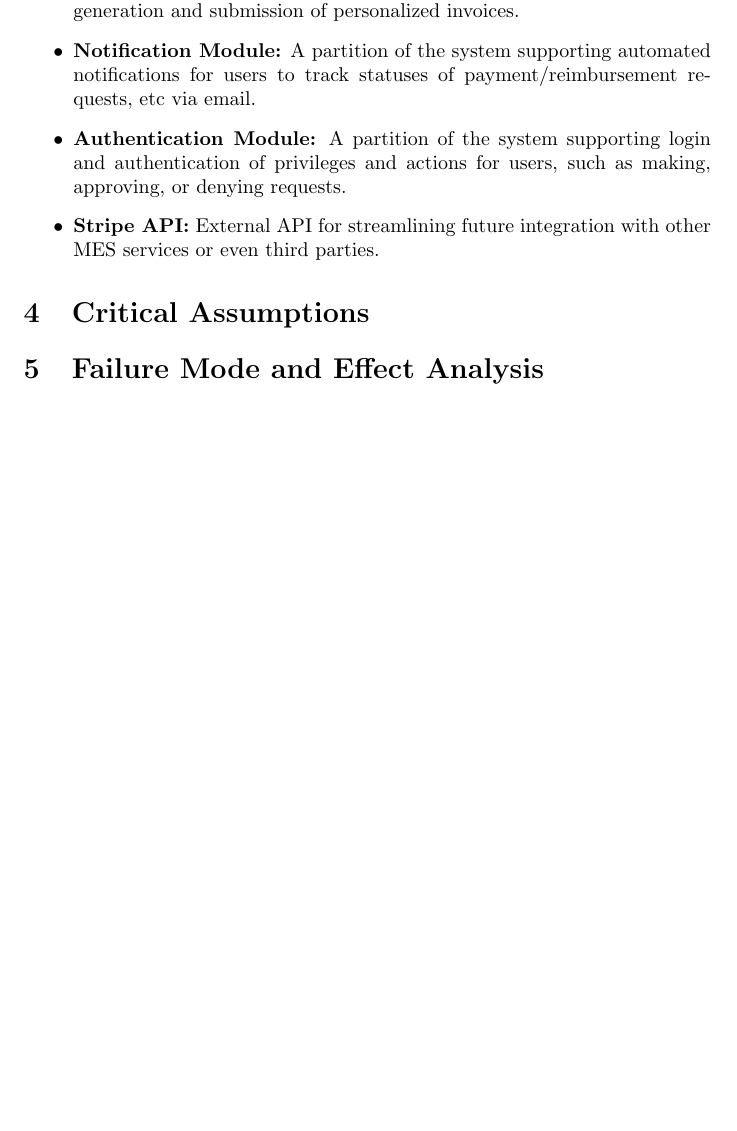
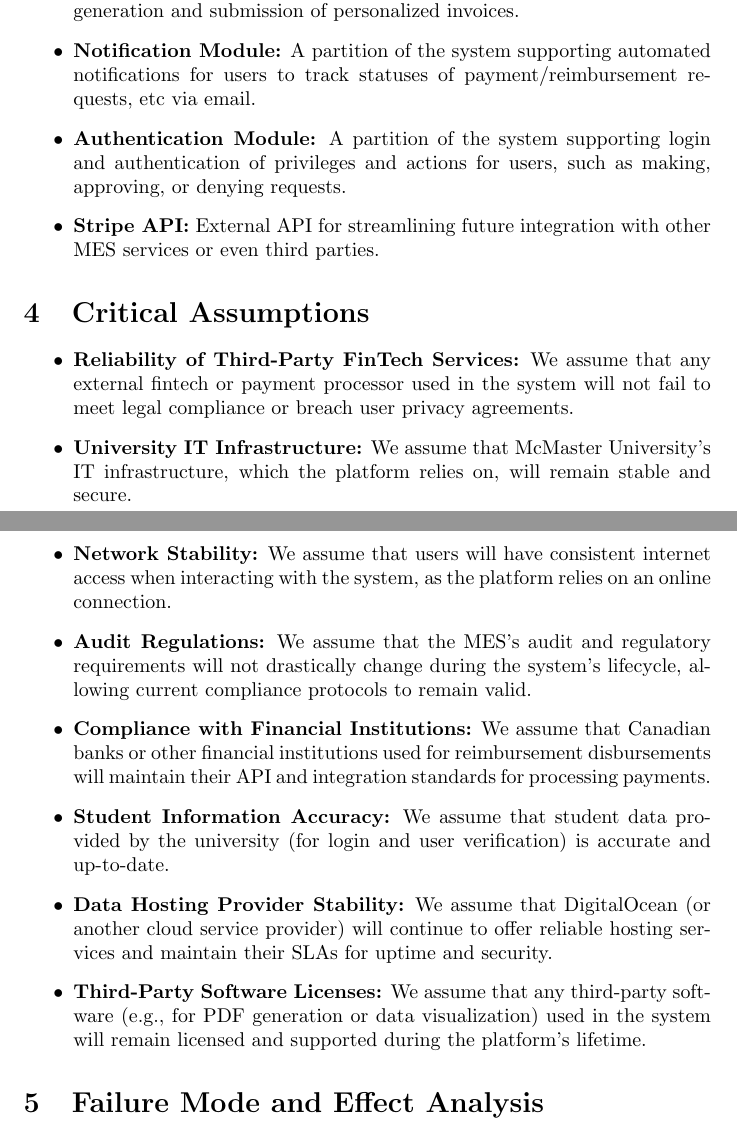
Before and after one commit to ausbennett/mes-finance-platform, a LaTeX document (docs/HazardAnalysis/HazardAnalysis.tex): part of page 4 of 10 before the commit and two parts of pages 4 and 5 of 11 after it, the two joined at a grey line, cut so that both start at the same text, the shorter picture padded with empty space. Compiled offline with pdfLaTeX.

Commit message:
criticalities = assumed

```diff
--- a/docs/HazardAnalysis/HazardAnalysis.tex
+++ b/docs/HazardAnalysis/HazardAnalysis.tex
@@ -81,10 +81,24 @@ hazards.}
 
 \section{Critical Assumptions}
 
-\wss{These assumptions that are made about the software or system.  You should
-minimize the number of assumptions that remove potential hazards.  For instance,
-you could assume a part will never fail, but it is generally better to include
-this potential failure mode.}
+\begin{itemize}
+    \item \textbf{Reliability of Third-Party FinTech Services:} We assume that any external fintech or payment processor used in the system will not fail to meet legal compliance or breach user privacy agreements.
+
+    \item \textbf{University IT Infrastructure:} We assume that McMaster University’s IT infrastructure, which the platform relies on, will remain stable and secure.
+
+    \item \textbf{Network Stability:} We assume that users will have consistent internet access when interacting with the system, as the platform relies on an online connection.
+
+    \item \textbf{Audit Regulations:} We assume that the MES's audit and regulatory requirements will not drastically change during the system's lifecycle, allowing current compliance protocols to remain valid.
+
+    \item \textbf{Compliance with Financial Institutions:} We assume that Canadian banks or other financial institutions used for reimbursement disbursements will maintain their API and integration standards for processing payments.
+
+    \item \textbf{Student Information Accuracy:} We assume that student data provided by the university (for login and user verification) is accurate and up-to-date.
+
+    \item \textbf{Data Hosting Provider Stability:} We assume that DigitalOcean (or another cloud service provider) will continue to offer reliable hosting services and maintain their SLAs for uptime and security.
+
+    \item \textbf{Third-Party Software Licenses:} We assume that any third-party software (e.g., for PDF generation or data visualization) used in the system will remain licensed and supported during the platform's lifetime.
+\end{itemize}
+
 
 
 \section{Failure Mode and Effect Analysis}
```
